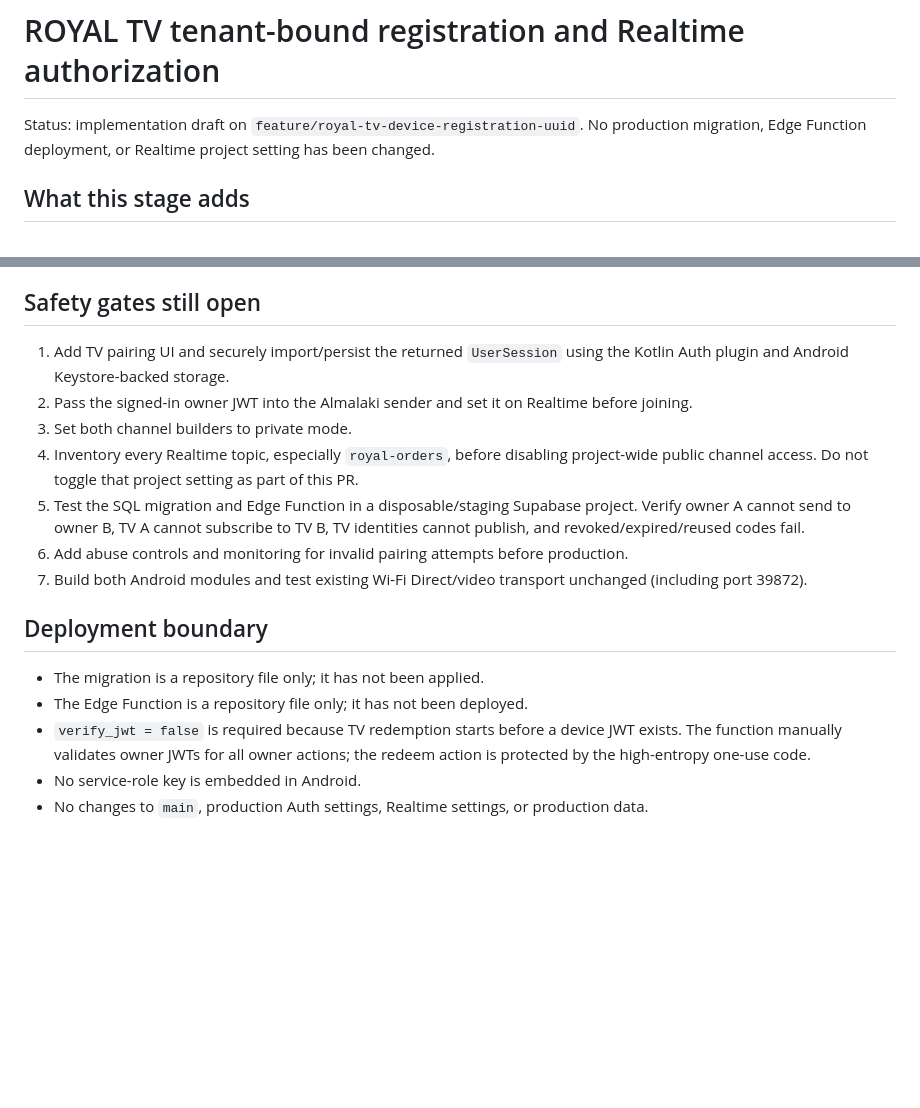
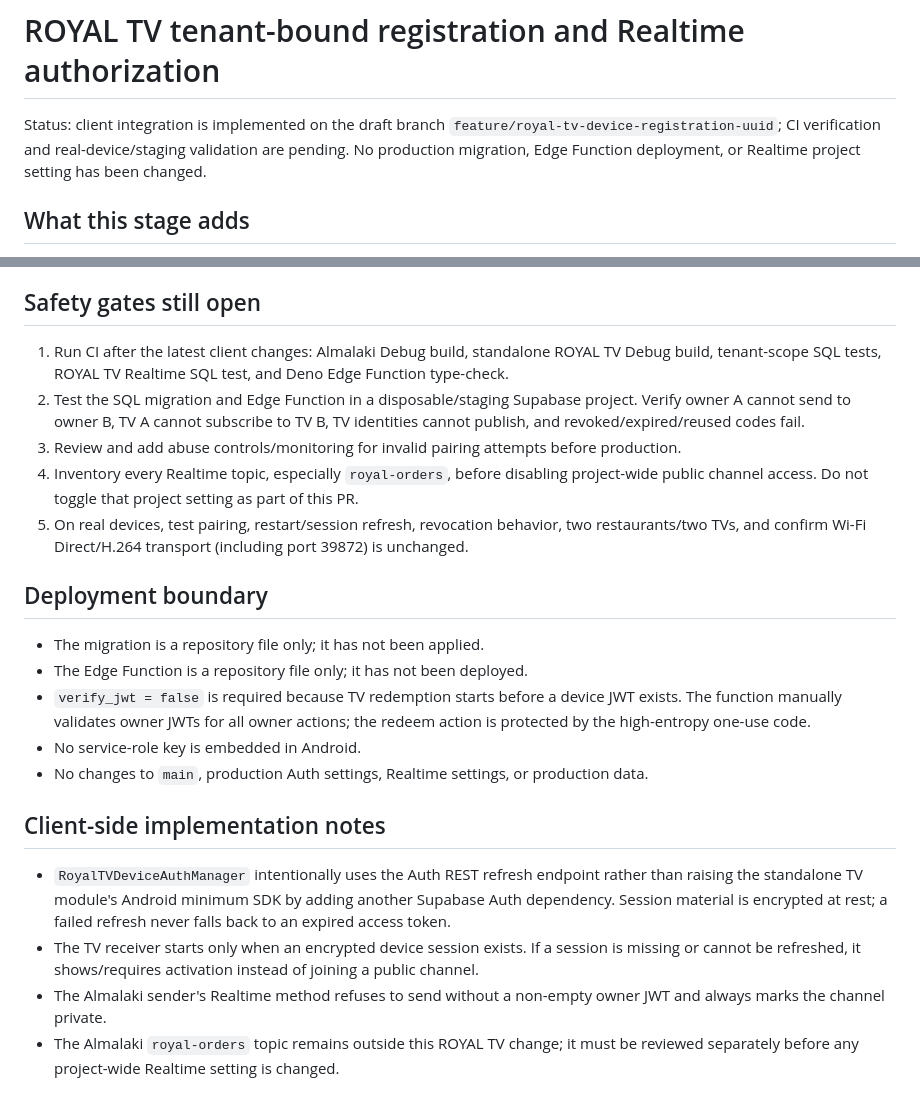
Before and after one commit to Ramistar900/almalaki, a Markdown page: docs/ROYAL_TV_DEVICE_REALTIME_IMPLEMENTATION.md, 2 parts joined by grey strips. GitHub-like rendering; blank space fills up the shorter version.

Commit message:
Document completed draft client auth integration and remaining rollout gates

```diff
--- a/docs/ROYAL_TV_DEVICE_REALTIME_IMPLEMENTATION.md
+++ b/docs/ROYAL_TV_DEVICE_REALTIME_IMPLEMENTATION.md
@@ -1,6 +1,6 @@
 # ROYAL TV tenant-bound registration and Realtime authorization
 
-Status: implementation draft on `feature/royal-tv-device-registration-uuid`. No production migration, Edge Function deployment, or Realtime project setting has been changed.
+Status: client integration is implemented on the draft branch `feature/royal-tv-device-registration-uuid`; CI verification and real-device/staging validation are pending. No production migration, Edge Function deployment, or Realtime project setting has been changed.
 
 ## What this stage adds
 
@@ -21,13 +21,11 @@ Revocation marks the registry row, bans the device Auth user to prevent future t
 
 ## Safety gates still open
 
-1. Add TV pairing UI and securely import/persist the returned `UserSession` using the Kotlin Auth plugin and Android Keystore-backed storage.
-2. Pass the signed-in owner JWT into the Almalaki sender and set it on Realtime before joining.
-3. Set both channel builders to private mode.
+1. Run CI after the latest client changes: Almalaki Debug build, standalone ROYAL TV Debug build, tenant-scope SQL tests, ROYAL TV Realtime SQL test, and Deno Edge Function type-check.
+2. Test the SQL migration and Edge Function in a disposable/staging Supabase project. Verify owner A cannot send to owner B, TV A cannot subscribe to TV B, TV identities cannot publish, and revoked/expired/reused codes fail.
+3. Review and add abuse controls/monitoring for invalid pairing attempts before production.
 4. Inventory every Realtime topic, especially `royal-orders`, before disabling project-wide public channel access. Do not toggle that project setting as part of this PR.
-5. Test the SQL migration and Edge Function in a disposable/staging Supabase project. Verify owner A cannot send to owner B, TV A cannot subscribe to TV B, TV identities cannot publish, and revoked/expired/reused codes fail.
-6. Add abuse controls and monitoring for invalid pairing attempts before production.
-7. Build both Android modules and test existing Wi-Fi Direct/video transport unchanged (including port 39872).
+5. On real devices, test pairing, restart/session refresh, revocation behavior, two restaurants/two TVs, and confirm Wi-Fi Direct/H.264 transport (including port 39872) is unchanged.
 
 ## Deployment boundary
 
@@ -36,3 +34,11 @@ Revocation marks the registry row, bans the device Auth user to prevent future t
 - `verify_jwt = false` is required because TV redemption starts before a device JWT exists. The function manually validates owner JWTs for all owner actions; the redeem action is protected by the high-entropy one-use code.
 - No service-role key is embedded in Android.
 - No changes to `main`, production Auth settings, Realtime settings, or production data.
+
+
+## Client-side implementation notes
+
+- `RoyalTVDeviceAuthManager` intentionally uses the Auth REST refresh endpoint rather than raising the standalone TV module's Android minimum SDK by adding another Supabase Auth dependency. Session material is encrypted at rest; a failed refresh never falls back to an expired access token.
+- The TV receiver starts only when an encrypted device session exists. If a session is missing or cannot be refreshed, it shows/requires activation instead of joining a public channel.
+- The Almalaki sender's Realtime method refuses to send without a non-empty owner JWT and always marks the channel private.
+- The Almalaki `royal-orders` topic remains outside this ROYAL TV change; it must be reviewed separately before any project-wide Realtime setting is changed.
```
